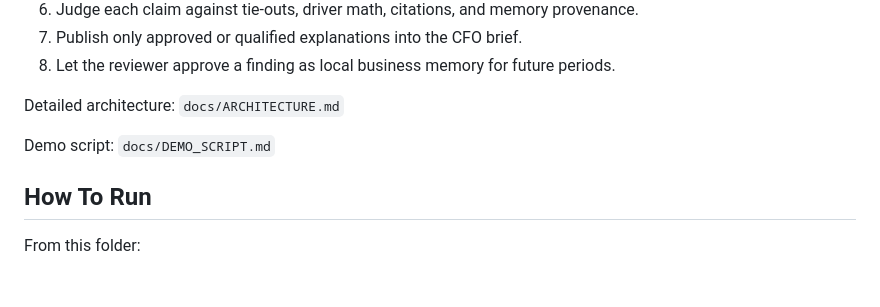
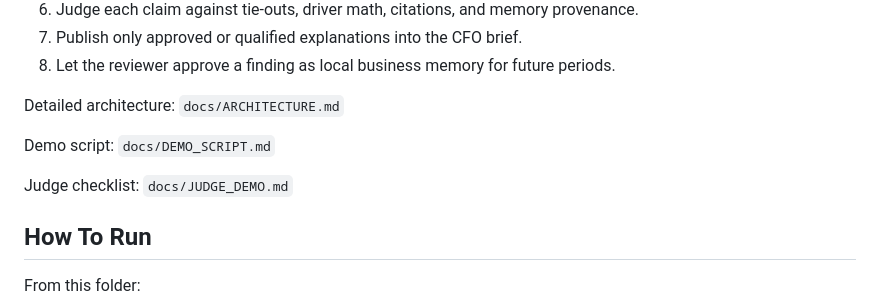
Before and after one commit to Sidziesama/Sass-Ledger-Lens, a Markdown page: README.md, the part around the change. GitHub-like rendering; blank space fills up the shorter version.

Commit message:
Add judge demo checklist

```diff
--- a/README.md
+++ b/README.md
@@ -103,6 +103,8 @@ Detailed architecture: `docs/ARCHITECTURE.md`
 
 Demo script: `docs/DEMO_SCRIPT.md`
 
+Judge checklist: `docs/JUDGE_DEMO.md`
+
 ## How To Run
 
 From this folder:
```
Also changed, not shown: docs/JUDGE_DEMO.md (added, +49 -0 lines).
